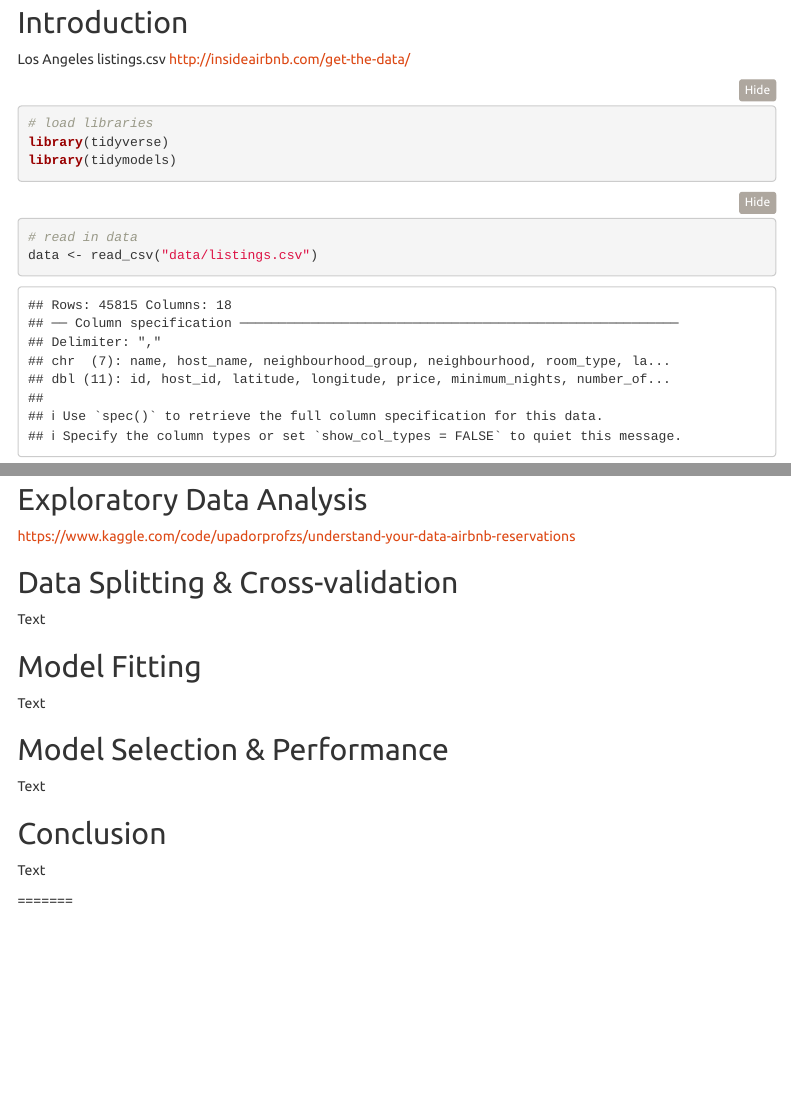
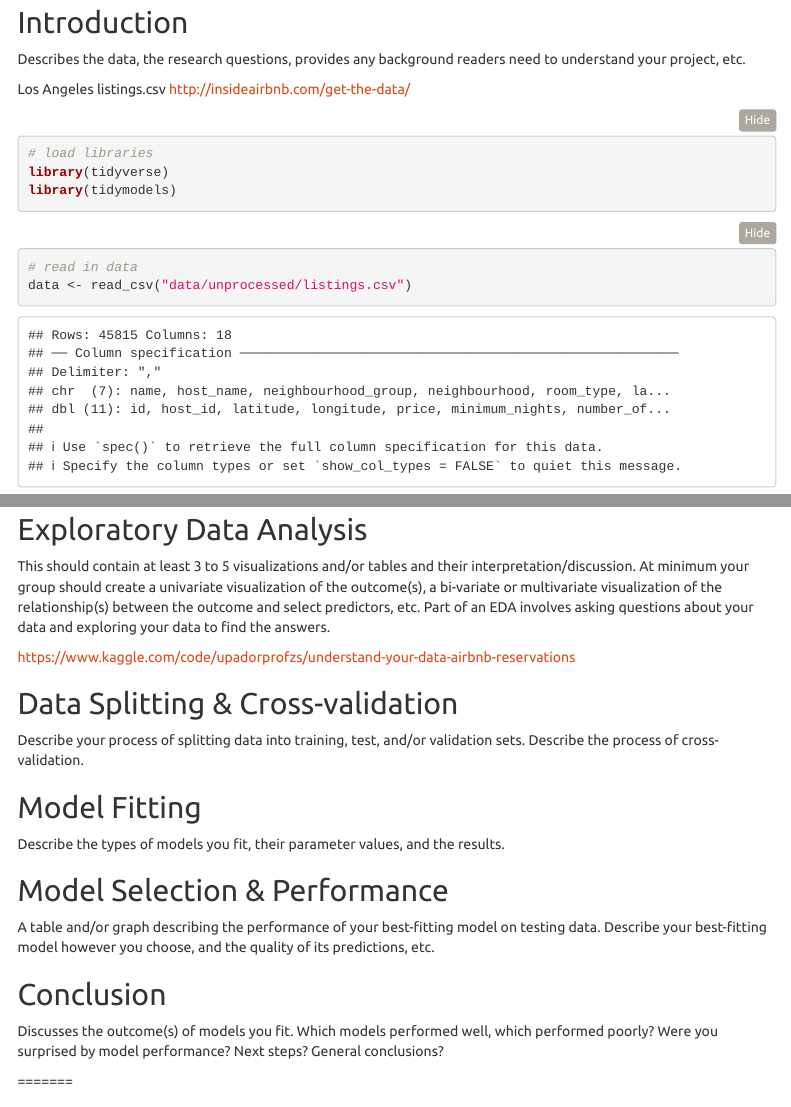
Before and after one commit to bche3/AirBnB-Housing-Price-Prediction-Project, an R Markdown document (report.Rmd): the page in a window 1100 px wide, from 380 px down, and a second part further down, joined at a grey line. The pictures show the output file report.html that the author committed with the source, opened offline; folded parts are opened; menus at the side of the page are left out.

Commit message:
Organization Update

````diff
--- a/report.Rmd
+++ b/report.Rmd
@@ -19,3 +19,4 @@ knitr::opts_chunk$set(echo = TRUE)
 
 ## Introduction
 
+Describes the data, the research questions, provides any background readers need to understand your project, etc.
@@ -29,5 +36,5 @@ library(tidymodels)
 
 ```{r}
 # read in data
-data <- read_csv("data/listings.csv")
+data <- read_csv("data/unprocessed/listings.csv")
 glimpse(data)
@@ -44,23 +55,25 @@ ggplot(NAnalysis, aes(x = reorder(neighbourhood_group, -Mean_Price), y = Mean_Pr
 
 ## Exploratory Data Analysis
 
+This should contain at least 3 to 5 visualizations and/or tables and their interpretation/discussion. At minimum your group should create a univariate visualization of the outcome(s), a bi-variate or multivariate visualization of the relationship(s) between the outcome and select predictors, etc. Part of an EDA involves asking questions about your data and exploring your data to find the answers.
+
 <https://www.kaggle.com/code/upadorprofzs/understand-your-data-airbnb-reservations>
 
 ## Data Splitting & Cross-validation
 
-Text
+Describe your process of splitting data into training, test, and/or validation sets. Describe the process of cross-validation.
 
 ## Model Fitting
 
-Text
+Describe the types of models you fit, their parameter values, and the results.
 
 ## Model Selection & Performance
 
-Text
+ A table and/or graph describing the performance of your best-fitting model on testing data. Describe your best-fitting model however you choose, and the quality of its predictions, etc.
 
 ## Conclusion
 
-Text
+Discusses the outcome(s) of models you fit. Which models performed well, which performed poorly? Were you surprised by model performance? Next steps? General conclusions?
 
 =======
 
````
Also changed, not shown: report.html, report.Rmd (10 more changed lines), 3 other files.
